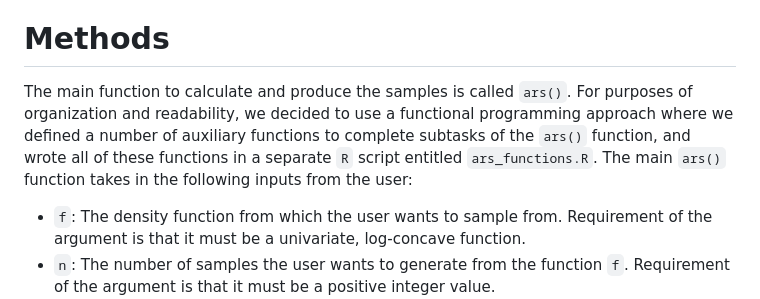
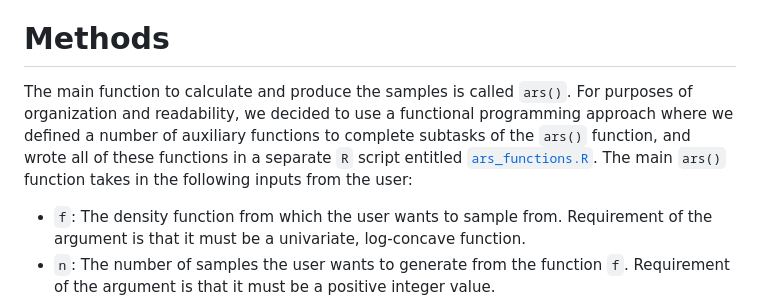
Before and after one commit to tweiss524/ars, a Markdown page: README.md, the part around the change. Rendered like a GitHub page.

Commit message:
add link readme

```diff
--- a/README.md
+++ b/README.md
@@ -18,7 +18,7 @@ In order to install the package in RStudio, refer to the following instructions.
 
 # Methods
 
-The main function to calculate and produce the samples is called `ars()`. For purposes of organization and readability, we decided to use a functional programming approach where we defined a number of auxiliary functions to complete subtasks of the `ars()` function, and wrote all of these functions in a separate `R` script entitled `ars_functions.R`. The main `ars()` function takes in the following inputs from the user:
+The main function to calculate and produce the samples is called `ars()`. For purposes of organization and readability, we decided to use a functional programming approach where we defined a number of auxiliary functions to complete subtasks of the `ars()` function, and wrote all of these functions in a separate `R` script entitled [`ars_functions.R`](R/ars_functions.R). The main `ars()` function takes in the following inputs from the user:
 - `f`: The density function from which the user wants to sample from. Requirement of the argument is that it must be a univariate, log-concave function.
 - `n`: The number of samples the user wants to generate from the function `f`. Requirement of the argument is that it must be a positive integer value.
 - `bounds`: denotes the left and right bounds of the domain of the function `f`, which is the set of points $x$
```
